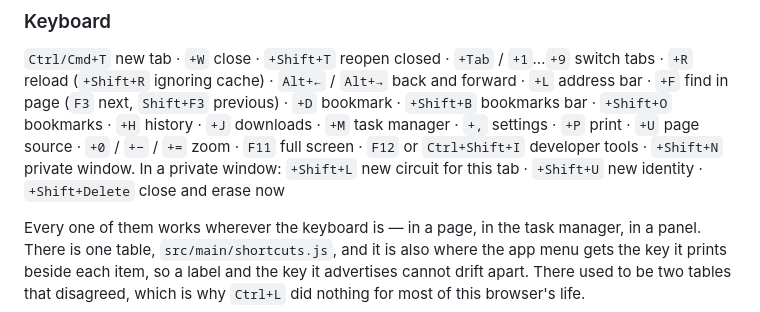
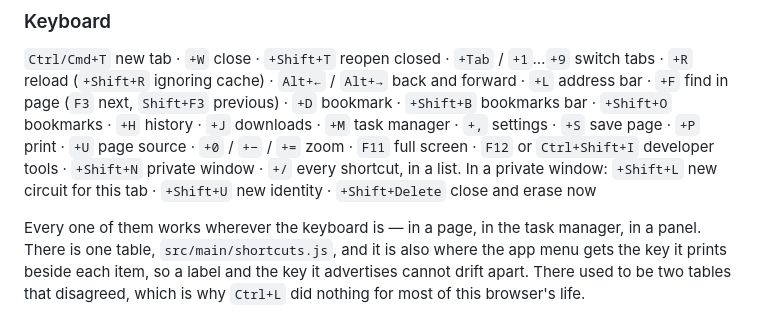
Before and after one commit to Amoguslittleahhh/Debrowser, a Markdown page: README.md, the part around the change. Rendered like a GitHub page.

```diff
--- a/README.md
+++ b/README.md
@@ -147,10 +147,11 @@ above); `--max-live-tabs=0` turns it off, `--max-live-tabs=N` sets it.
 `Alt+←` / `Alt+→` back and forward · `+L` address bar · `+F` find in page
 (`F3` next, `Shift+F3` previous) · `+D` bookmark · `+Shift+B` bookmarks bar ·
 `+Shift+O` bookmarks · `+H` history · `+J` downloads · `+M` task manager ·
-`+,` settings · `+P` print · `+U` page source · `+0` / `+−` / `+=` zoom ·
+`+,` settings · `+S` save page · `+P` print · `+U` page source · `+0` / `+−` / `+=` zoom ·
 `F11` full screen · `F12` or `Ctrl+Shift+I` developer tools ·
-`+Shift+N` private window. In a private window: `+Shift+L` new circuit for
-this tab · `+Shift+U` new identity · `+Shift+Delete` close and erase now
+`+Shift+N` private window · `+/` every shortcut, in a list. In a private
+window: `+Shift+L` new circuit for this tab · `+Shift+U` new identity ·
+`+Shift+Delete` close and erase now
 
 Every one of them works wherever the keyboard is — in a page, in the task
 manager, in a panel. There is one table, `src/main/shortcuts.js`, and it is
```
Also changed, not shown: CHANGELOG.md (+16 -0 lines).
